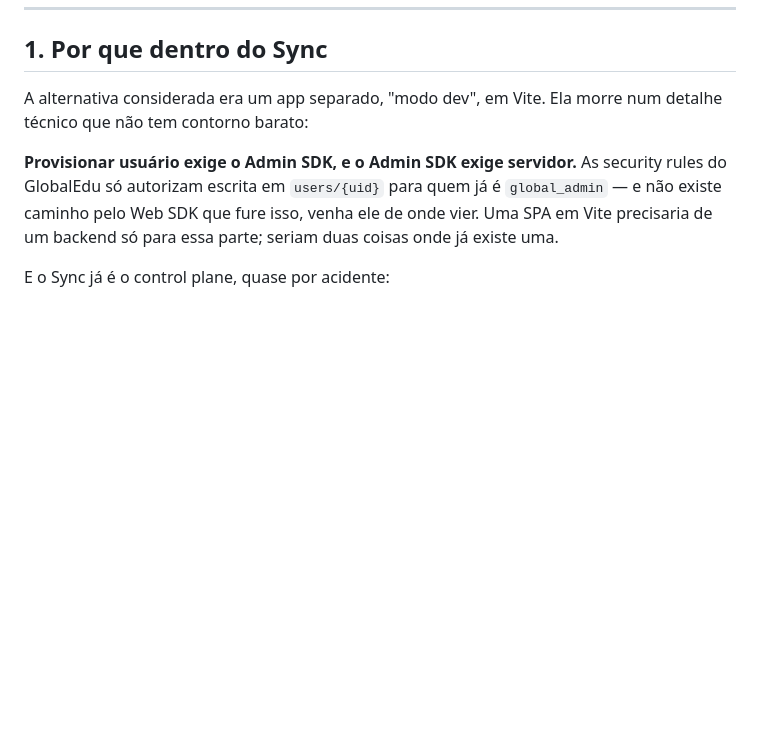
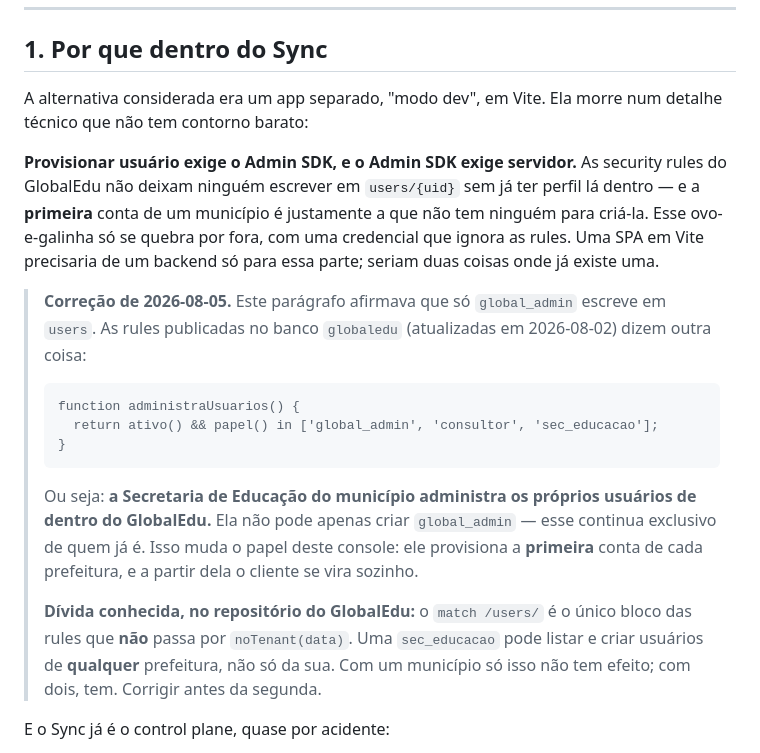
Before and after one commit to nomadautomacao-dot/sync, a Markdown page: docs/specs/console-de-sistemas.md, the part around the change. GitHub-like rendering; blank space fills up the shorter version.

Commit message:
docs(sistemas): a Secretaria de Educacao administra os proprios usuarios
A spec afirmava que so `global_admin` escreve em `users/{uid}` no GlobalEdu. As
rules publicadas no banco `globaledu`, atualizadas em 2026-08-02, incluem
`sec_educacao` em `administraUsuarios()` — a secretaria cria e edita os usuarios
do proprio municipio de dentro do produto. O unico papel que ela nao pode
atribuir e `global_admin`.

Isso muda o papel do console de sistemas: ele provisiona a **primeira** conta de
cada prefeitura, e dali em diante o cliente se vira sozinho. Nao e o cadastro de
todo mundo.

Fica registrada a divida que apareceu na leitura: `match /users/` e o unico
bloco das rules que nao passa por `noTenant(data)`, entao uma `sec_educacao`
alcanca usuarios de qualquer prefeitura, nao so da sua. Com um municipio nao tem
efeito; com dois, tem. O conserto e no repositorio do GlobalEdu.

Co-Authored-By: Claude Opus 5 <noreply@anthropic.com>

````diff
--- a/docs/specs/console-de-sistemas.md
+++ b/docs/specs/console-de-sistemas.md
@@ -13,10 +13,32 @@ A alternativa considerada era um app separado, "modo dev", em Vite. Ela morre
 num detalhe técnico que não tem contorno barato:
 
 **Provisionar usuário exige o Admin SDK, e o Admin SDK exige servidor.** As
-security rules do GlobalEdu só autorizam escrita em `users/{uid}` para quem já é
-`global_admin` — e não existe caminho pelo Web SDK que fure isso, venha ele de
-onde vier. Uma SPA em Vite precisaria de um backend só para essa parte; seriam
-duas coisas onde já existe uma.
+security rules do GlobalEdu não deixam ninguém escrever em `users/{uid}` sem já
+ter perfil lá dentro — e a **primeira** conta de um município é justamente a que
+não tem ninguém para criá-la. Esse ovo-e-galinha só se quebra por fora, com uma
+credencial que ignora as rules. Uma SPA em Vite precisaria de um backend só para
+essa parte; seriam duas coisas onde já existe uma.
+
+> **Correção de 2026-08-05.** Este parágrafo afirmava que só `global_admin`
+> escreve em `users`. As rules publicadas no banco `globaledu` (atualizadas em
+> 2026-08-02) dizem outra coisa:
+>
+> ```
+> function administraUsuarios() {
+>   return ativo() && papel() in ['global_admin', 'consultor', 'sec_educacao'];
+> }
+> ```
+>
+> Ou seja: **a Secretaria de Educação do município administra os próprios
+> usuários de dentro do GlobalEdu.** Ela não pode apenas criar `global_admin` —
+> esse continua exclusivo de quem já é. Isso muda o papel deste console: ele
+> provisiona a **primeira** conta de cada prefeitura, e a partir dela o cliente
+> se vira sozinho.
+>
+> **Dívida conhecida, no repositório do GlobalEdu:** o `match /users/` é o único
+> bloco das rules que **não** passa por `noTenant(data)`. Uma `sec_educacao`
+> pode listar e criar usuários de **qualquer** prefeitura, não só da sua. Com um
+> município só isso não tem efeito; com dois, tem. Corrigir antes da segunda.
 
 E o Sync já é o control plane, quase por acidente:
 
````
